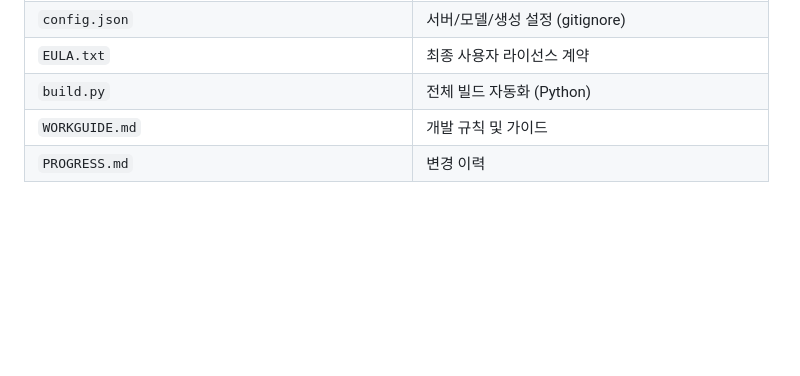
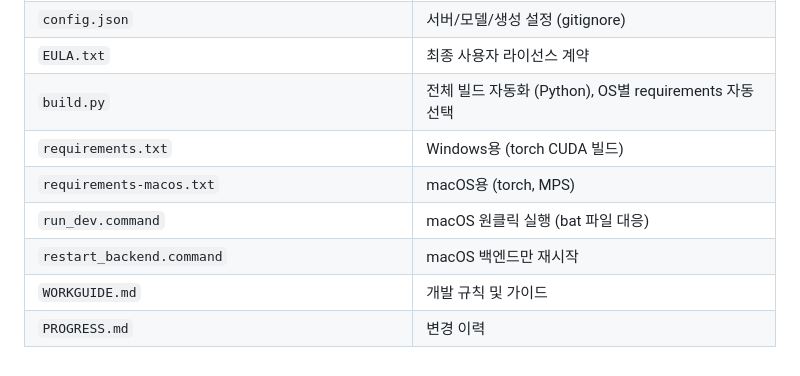
Before and after one commit to rlguswn/ImageGenerator, a Markdown page: CLAUDE.md, the part around one of its changes. Drawn GitHub-style; blank space fills up the shorter version.

```diff
--- a/CLAUDE.md
+++ b/CLAUDE.md
@@ -131,6 +166,10 @@ D:\flutter\flutter\bin\flutter.bat run -d windows
 | `frontend/lib/services/session_storage.dart` | 로컬 설정/세션 저장 |
 | `config.json` | 서버/모델/생성 설정 (gitignore) |
 | `EULA.txt` | 최종 사용자 라이선스 계약 |
-| `build.py` | 전체 빌드 자동화 (Python) |
+| `build.py` | 전체 빌드 자동화 (Python), OS별 requirements 자동 선택 |
+| `requirements.txt` | Windows용 (torch CUDA 빌드) |
+| `requirements-macos.txt` | macOS용 (torch, MPS) |
+| `run_dev.command` | macOS 원클릭 실행 (bat 파일 대응) |
+| `restart_backend.command` | macOS 백엔드만 재시작 |
 | `WORKGUIDE.md` | 개발 규칙 및 가이드 |
 | `PROGRESS.md` | 변경 이력 |
```
Also changed, not shown: other parts of CLAUDE.md (+38 -3 lines).
